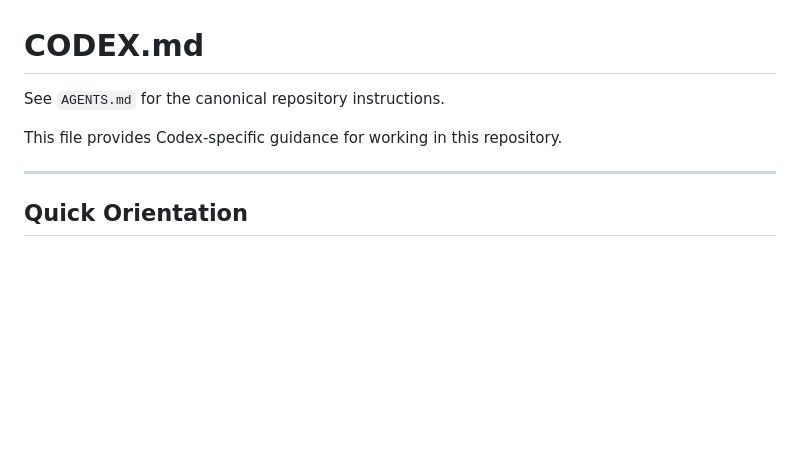
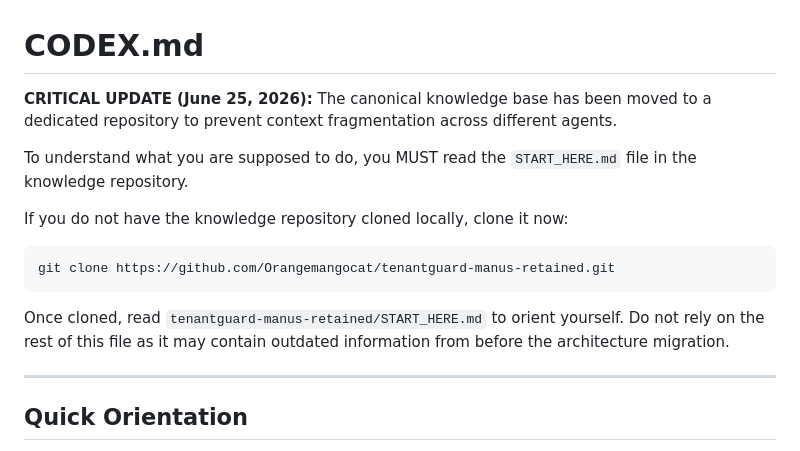
Before and after one commit to Orangemangocat/tenantguard, a Markdown page: CODEX.md, the part around the change. GitHub-like rendering; blank space fills up the shorter version.

Commit message:
[agent] Update CODEX.md to point to START_HERE.md in knowledge repo

````diff
--- a/CODEX.md
+++ b/CODEX.md
@@ -1,8 +1,16 @@
 # CODEX.md
 
-See `AGENTS.md` for the canonical repository instructions.
+**CRITICAL UPDATE (June 25, 2026):**
+The canonical knowledge base has been moved to a dedicated repository to prevent context fragmentation across different agents.
 
-This file provides Codex-specific guidance for working in this repository.
+To understand what you are supposed to do, you MUST read the `START_HERE.md` file in the knowledge repository.
+
+If you do not have the knowledge repository cloned locally, clone it now:
+```bash
+git clone https://github.com/Orangemangocat/tenantguard-manus-retained.git
+```
+
+Once cloned, read `tenantguard-manus-retained/START_HERE.md` to orient yourself. Do not rely on the rest of this file as it may contain outdated information from before the architecture migration.
 
 ---
 
````
